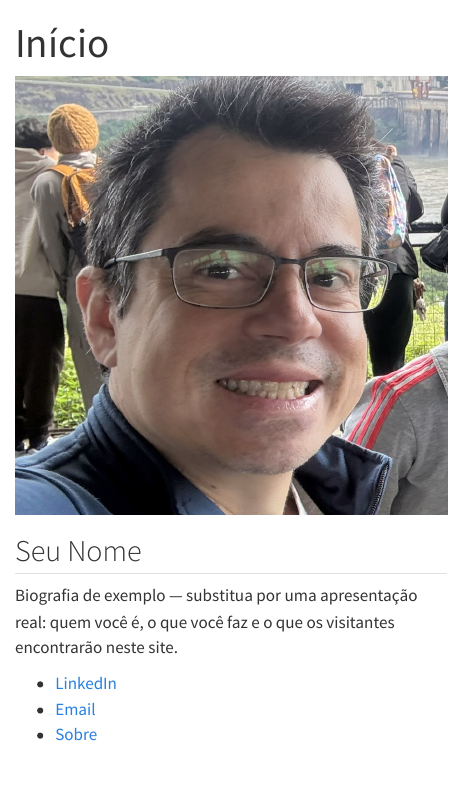
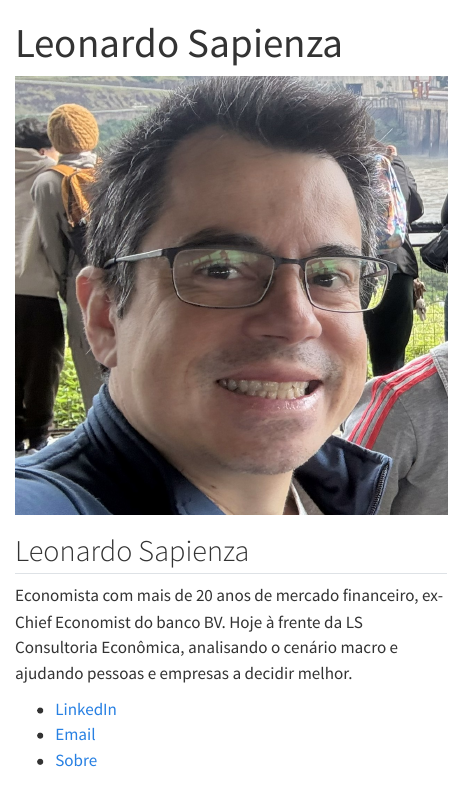
Before and after one commit to lsapienza/lsapienza.github.io, a Quarto document (index.pt.qmd): the page in a window 1100 px wide, from its top. Rendered offline with R 4.5, knitr and Pandoc in place of Quarto, with nearby package versions.

Commit message:
Change title and update personal biography
Updated the title and personal information in the index.pt.qmd file.

```diff
--- a/index.pt.qmd
+++ b/index.pt.qmd
@@ -1,5 +1,5 @@
 ---
-title: "Início"
+title: "Leonardo Sapienza"
 output-file: index.html
 page-layout: full
 toc: false
@@ -10,13 +10,12 @@ toc: false
 ::: {.home-left}
 ![](assets/img/profile.jpg){.profile-photo}
 
-## Seu Nome
+## Leonardo Sapienza
 
-Biografia de exemplo — substitua por uma apresentação real: quem você é, o
-que você faz e o que os visitantes encontrarão neste site.
+Economista com mais de 20 anos de mercado financeiro, ex-Chief Economist do banco BV. Hoje à frente da LS Consultoria Econômica, analisando o cenário macro e ajudando pessoas e empresas a decidir melhor.
 
-- [LinkedIn](https://www.linkedin.com/in/seu-usuario)
-- [Email](mailto:seu-email@exemplo.com)
+- [LinkedIn](https://www.linkedin.com/in/leonardo-sapienza)
+- [Email](mailto:ldsapienza@uol.com.br)
 - [Sobre](about.pt.qmd)
 :::
 
```
